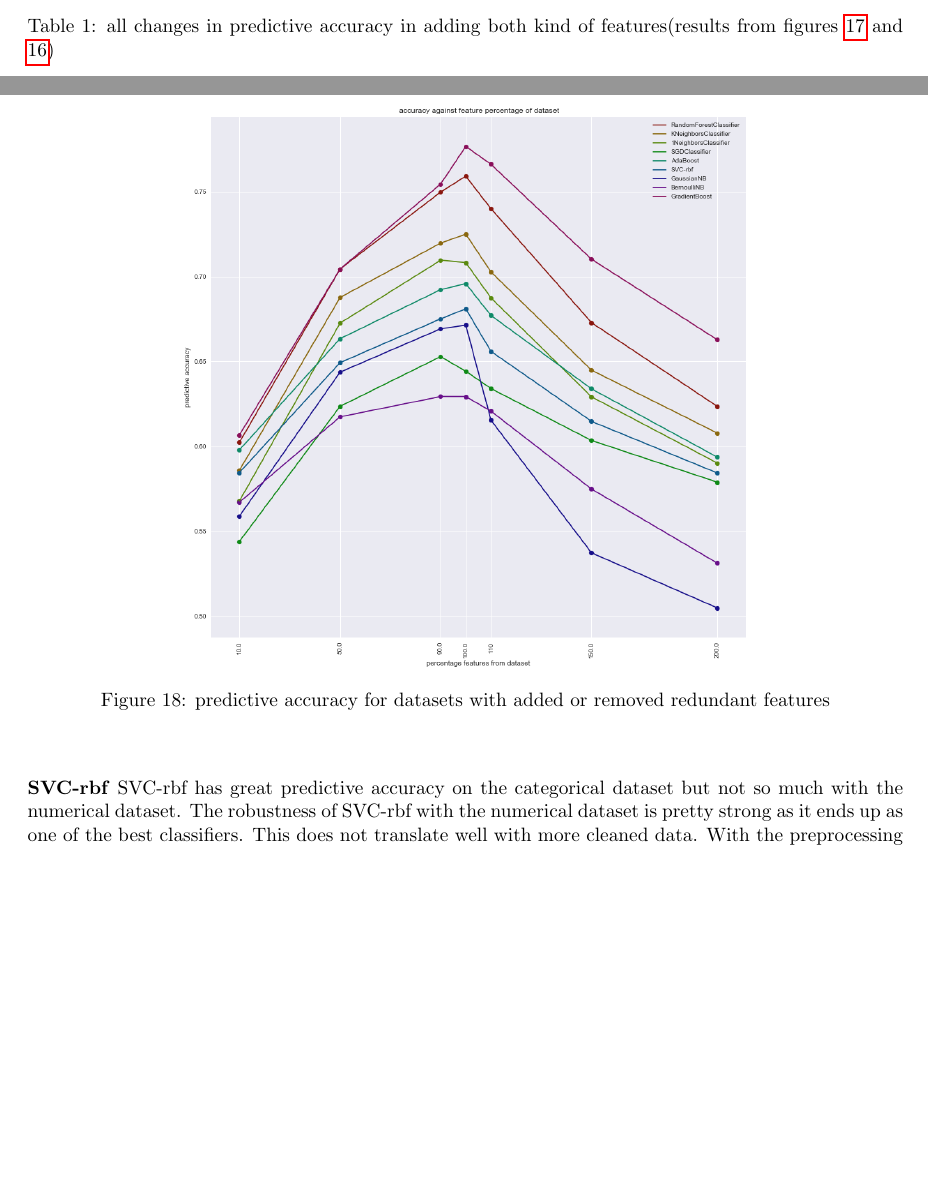
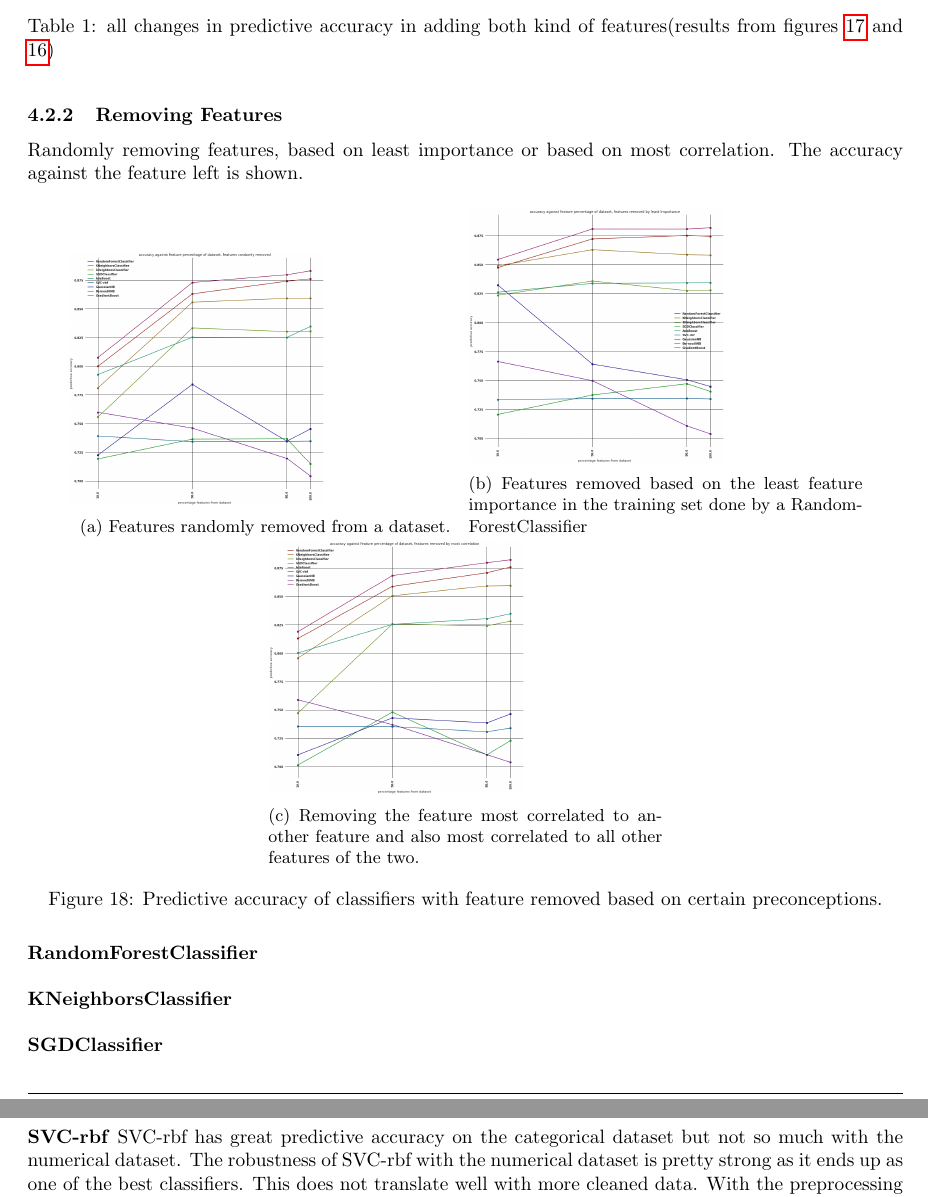
Before and after one commit to lieeuwos/Primitive_annotations, a LaTeX paper (doc/main.tex): two parts of pages 30 and 31 of 45 before the commit and two parts of pages 30 and 33 of 46 after it, joined at a grey line, cut so that both start at the same text, the shorter picture padded with empty space. Compiled offline with pdfLaTeX.

Commit message:
Doc: feature removing pictures

```diff
--- a/doc/main.tex
+++ b/doc/main.tex
@@ -832,21 +829,38 @@ We consider here random, duplicate and redundant duplicate features as they are
 	\csvautotabular{flucRedudantFeatures.csv}
 	\caption{all changes in predictive accuracy in adding both kind of features(results from figures \ref{fig:predAddNum} and \ref{fig:predAddCat})}\label{table:fluc}
 \end{table}
+\newpage
 
+\subsubsection{Removing Features}
+Randomly removing features, based on least importance or based on most correlation. The accuracy against the feature left is shown.
 
+\begin{figure}[H]
+	\centering
+	\begin{subfigure}[b]{0.45\textwidth}
+		\includegraphics[
+		width=0.65\textwidth
+		]{images/RedudantFeature/predRemMan.png}
+		\caption{Features randomly removed from a dataset.}
+		\label{fig:predRemMan}
+	\end{subfigure}
+	\begin{subfigure}[b]{0.45\textwidth}
+		\includegraphics[
+		width=0.65\textwidth
+		]{images/RedudantFeature/predRemImp.png}
+		\caption{Features removed based on the least feature importance in the training set done by a RandomForestClassifier}
+		\label{fig:predRemImp}
+	\end{subfigure}
+	\begin{subfigure}[b]{0.45\textwidth}
+		\includegraphics[
+		width=0.65\textwidth
+		]{images/RedudantFeature/predRemCor.png}
+		\caption{Removing the feature most correlated to another feature and also most correlated to all other features of the two.}
+		\label{fig:predRemCor}
+	\end{subfigure}
 
-
-\subsubsection{Combined feature manipulation}
-\begin{figure}[h]
-	\centering
-	\includegraphics[
-	width=0.65\textwidth
-	]{images/RedudantFeature/predFeatureComplete.png}
-	\caption{predictive accuracy for datasets with added or removed redundant features}
-	\label{fig:preddFeatComp}
+	\caption{Predictive accuracy of classifiers with feature removed based on certain preconceptions.}
+	\label{fig:Rem}
 \end{figure}
-
-
 
 \textbf{RandomForestClassifier}    \\
 
```
Also changed, not shown: doc/images/RedudantFeature/RemManAll.png (added), doc/images/RedudantFeature/predRemCor.png (added), doc/images/RedudantFeature/predRemImp.png (added), doc/images/RedudantFeature/predRemMan.png (added), doc/main.tex (6 more changed lines), 1 other file.
